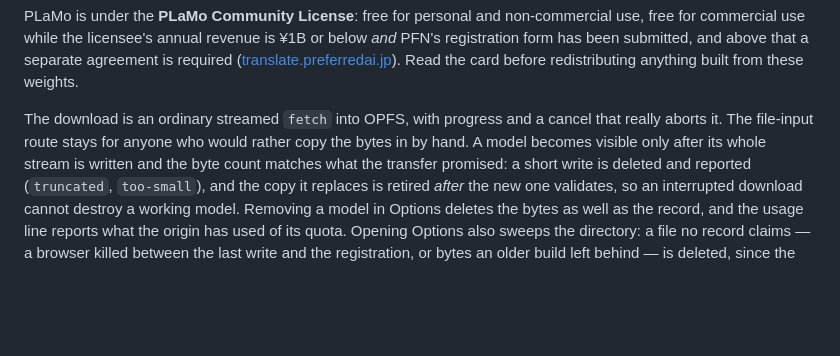
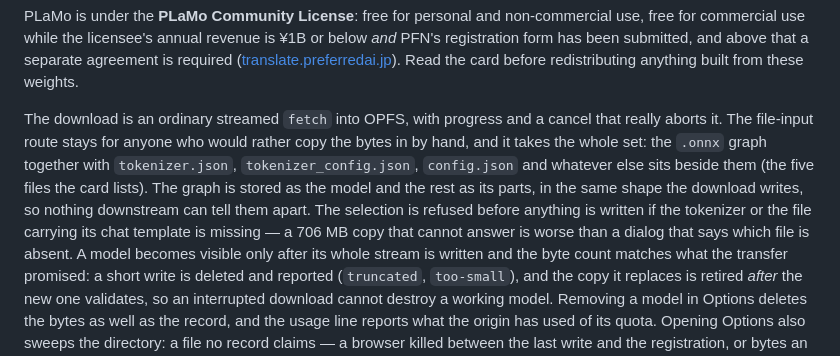
Before and after one commit to hanana-kick/Autotranslate, a Markdown page: README.md, the part around the change. Drawn GitHub-style; blank space fills up the shorter version.

Commit message:
docs: the file picker takes the graph and the files beside it
The README still described the file-input route as one file copied in by hand.
It is a set now, and the selection is refused before writing when the tokenizer
or its chat template is missing.

```diff
--- a/README.md
+++ b/README.md
@@ -575,7 +575,13 @@ form has been submitted, and above that a separate agreement is required
 anything built from these weights.
 
 The download is an ordinary streamed `fetch` into OPFS, with progress and a cancel that really
-aborts it. The file-input route stays for anyone who would rather copy the bytes in by hand. A
+aborts it. The file-input route stays for anyone who would rather copy the bytes in by hand, and it
+takes the whole set: the `.onnx` graph together with `tokenizer.json`, `tokenizer_config.json`,
+`config.json` and whatever else sits beside them (the five files the card lists). The graph is
+stored as the model and the rest as its parts, in the same shape the download writes, so nothing
+downstream can tell them apart. The selection is refused before anything is written if the tokenizer
+or the file carrying its chat template is missing — a 706 MB copy that cannot answer is worse than
+a dialog that says which file is absent. A
 model becomes visible only after its whole stream is written and the byte
 count matches what the transfer promised: a short write is deleted and reported (`truncated`,
 `too-small`), and the copy it replaces is retired *after* the new one validates, so an
```
